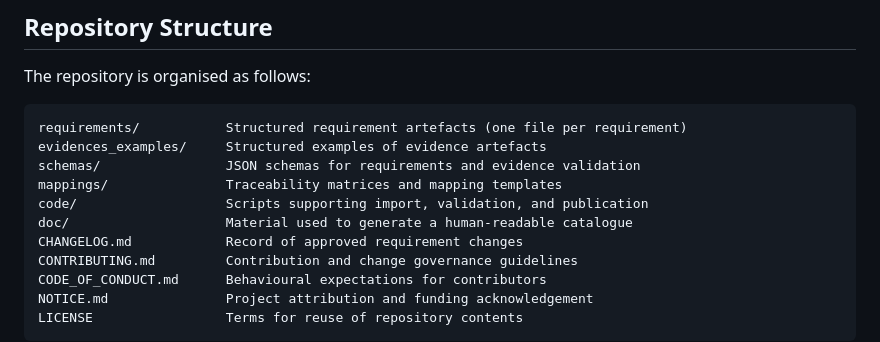
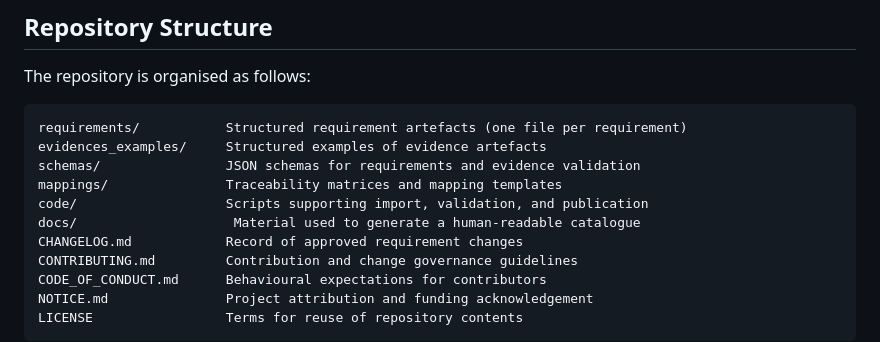
Before and after one commit to inab/ENTRUST_TRE_Requirements_Repository, a Markdown page: README.md, the part around the change. Drawn GitHub-style.

Commit message:
Update README.md
changed doc to docs/ on repository structure

```diff
--- a/README.md
+++ b/README.md
@@ -26,7 +26,7 @@ evidences_examples/     Structured examples of evidence artefacts
 schemas/                JSON schemas for requirements and evidence validation
 mappings/               Traceability matrices and mapping templates
 code/                   Scripts supporting import, validation, and publication
-doc/                    Material used to generate a human-readable catalogue
+docs/                    Material used to generate a human-readable catalogue
 CHANGELOG.md            Record of approved requirement changes
 CONTRIBUTING.md         Contribution and change governance guidelines
 CODE_OF_CONDUCT.md      Behavioural expectations for contributors
```
